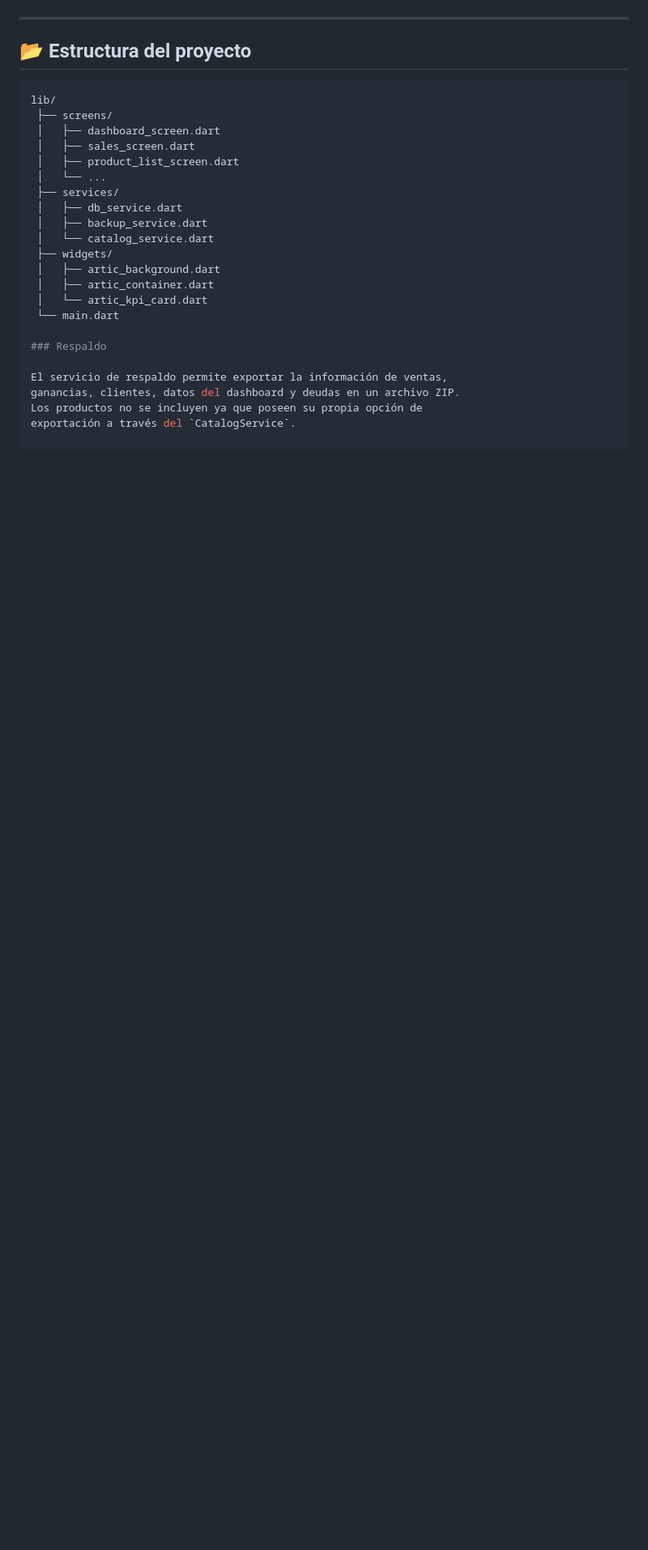
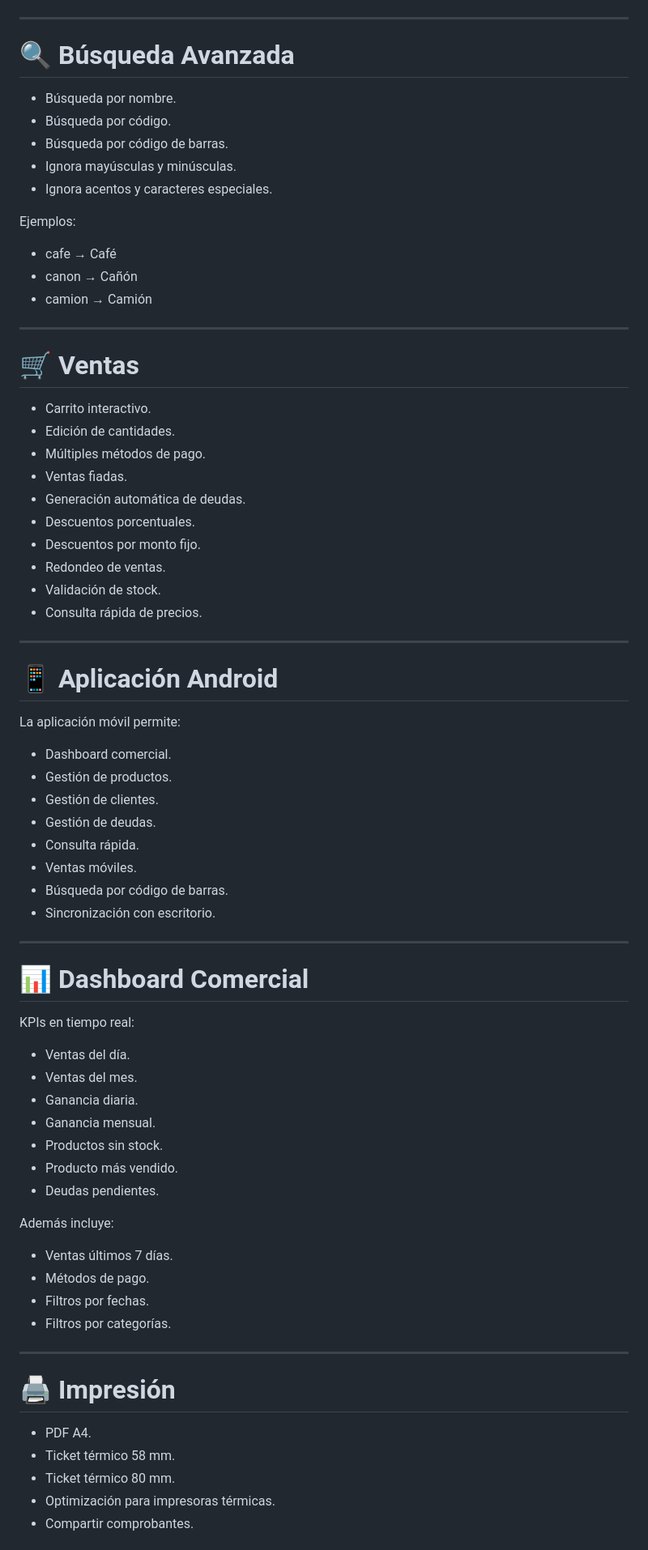
Before and after one commit to Maxigon87/Arctic_Stock, a Markdown page: README.md, the part around one of its changes. Shown at 81% size. GitHub-like rendering; blank space fills up the shorter version.

Commit message:
Enhance README with multi-platform details and featuresactualiacion de readme
Updated project description and features in README.md to reflect multi-platform support and added new technologies used.

````diff
--- a/README.md
+++ b/README.md
@@ -72,27 +52,78 @@ Descarga el instalador con un clic:
 
 ---
 
-## 📂 Estructura del proyecto
-```bash
-lib/
- ├── screens/
- │   ├── dashboard_screen.dart
- │   ├── sales_screen.dart
- │   ├── product_list_screen.dart
- │   └── ...
- ├── services/
- │   ├── db_service.dart
- │   ├── backup_service.dart
- │   └── catalog_service.dart
- ├── widgets/
- │   ├── artic_background.dart
- │   ├── artic_container.dart
- │   └── artic_kpi_card.dart
- └── main.dart
+# 🔍 Búsqueda Avanzada
 
-### Respaldo
+* Búsqueda por nombre.
+* Búsqueda por código.
+* Búsqueda por código de barras.
+* Ignora mayúsculas y minúsculas.
+* Ignora acentos y caracteres especiales.
 
-El servicio de respaldo permite exportar la información de ventas,
-ganancias, clientes, datos del dashboard y deudas en un archivo ZIP.
-Los productos no se incluyen ya que poseen su propia opción de
-exportación a través del `CatalogService`.
+Ejemplos:
+
+* cafe → Café
+* canon → Cañón
+* camion → Camión
+
+---
+
+# 🛒 Ventas
+
+* Carrito interactivo.
+* Edición de cantidades.
+* Múltiples métodos de pago.
+* Ventas fiadas.
+* Generación automática de deudas.
+* Descuentos porcentuales.
+* Descuentos por monto fijo.
+* Redondeo de ventas.
+* Validación de stock.
+* Consulta rápida de precios.
+
+---
+
+# 📱 Aplicación Android
+
+La aplicación móvil permite:
+
+* Dashboard comercial.
+* Gestión de productos.
+* Gestión de clientes.
+* Gestión de deudas.
+* Consulta rápida.
+* Ventas móviles.
+* Búsqueda por código de barras.
+* Sincronización con escritorio.
+
+---
+
+# 📊 Dashboard Comercial
+
+KPIs en tiempo real:
+
+* Ventas del día.
+* Ventas del mes.
+* Ganancia diaria.
+* Ganancia mensual.
+* Productos sin stock.
+* Producto más vendido.
+* Deudas pendientes.
+
+Además incluye:
+
+* Ventas últimos 7 días.
+* Métodos de pago.
+* Filtros por fechas.
+* Filtros por categorías.
+
+---
+
+# 🖨 Impresión
+
+* PDF A4.
+* Ticket térmico 58 mm.
+* Ticket térmico 80 mm.
+* Optimización para impresoras térmicas.
+* Compartir comprobantes.
+
````
Also changed, not shown: other parts of README.md (+148 -51 lines).
